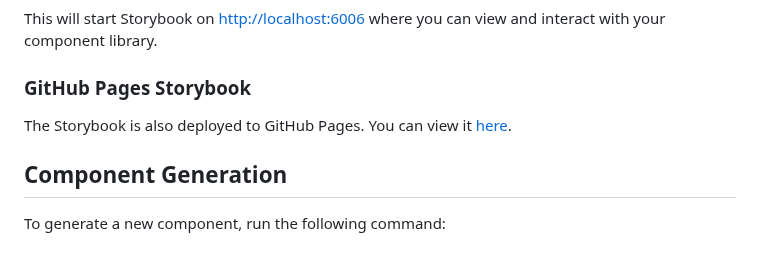
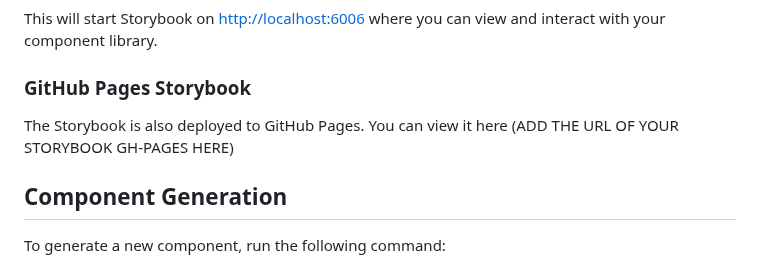
Before and after one commit to Androlax2/theo-nextjs-dato-starter, a Markdown page: README.md, the part around the change. Rendered like a GitHub page.

```diff
--- a/README.md
+++ b/README.md
@@ -153,7 +153,7 @@ This will start Storybook on [http://localhost:6006](http://localhost:6006) wher
 
 ### GitHub Pages Storybook
 
-The Storybook is also deployed to GitHub Pages. You can view it [here](https://signifly.github.io/met-web-next/).
+The Storybook is also deployed to GitHub Pages. You can view it here (ADD THE URL OF YOUR STORYBOOK GH-PAGES HERE)
 
 ## Component Generation
 
```
